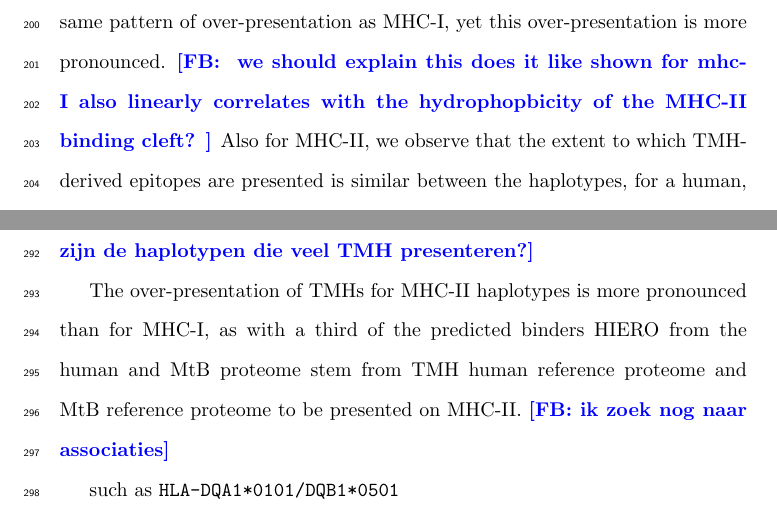
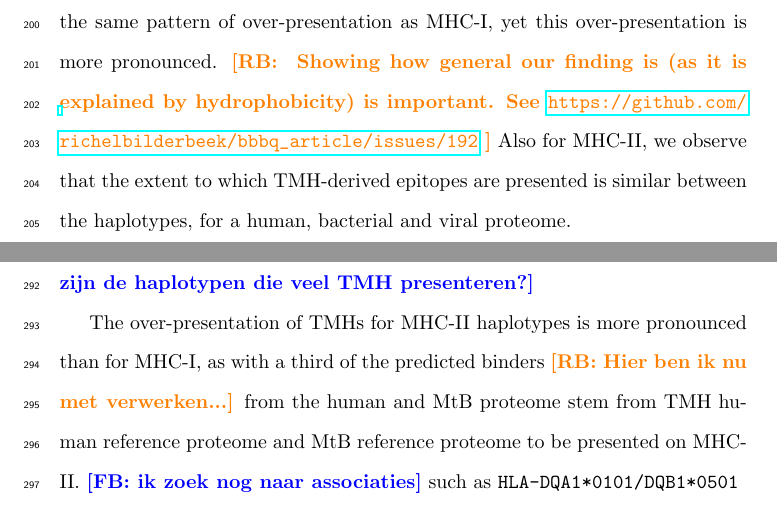
Before and after one commit to richelbilderbeek/bbbq_article, a LaTeX paper (bbbq_header.tex, which reads bbbq_article.tex): two parts of pages 9 and 18 of 39, joined at a grey line, cut so that both start at the same text. Compiled offline with pdfLaTeX; a missing bibliography style is replaced by a similar one.

Commit message:
Macrh 25th

```diff
--- a/bbbq_article.tex
+++ b/bbbq_article.tex
@@ -335,10 +335,9 @@ See the supplementary materials (table \ref{tab:tmh_binders_mhc2})
 for the TMH and epitope counts.
 We show that MHC-II has the same pattern of over-presentation
 as MHC-I, yet this over-presentation is more pronounced.
-\frans{
-  we should explain this does it like shown for mhc-I also
-  linearly correlates with the hydrophopbicity
-  of the MHC-II binding cleft?
+\richel{
+  Showing how general our finding is (as it is explained by hydrophobicity)
+  is important. See \url{https://github.com/richelbilderbeek/bbbq_article/issues/192}
 }
 Also for MHC-II, we observe that the extent to which TMH-derived
 epitopes are presented is similar between the haplotypes, for
@@ -541,11 +540,9 @@ in vivo work in the lab will be needed to resolve this finding.
 The over-presentation of TMHs for MHC-II haplotypes
 is more pronounced than for MHC-I,
 as with a third of the predicted binders
-HIERO
+\richel{Hier ben ik nu met verwerken...}
 from the human and MtB proteome stem from TMH human reference proteome and MtB reference proteome to be presented on MHC-II. \frans{ik zoek nog naar associaties}
-
 such as \verb;HLA-DQA1*0101/DQB1*0501;
-
 
 This study predict that TMH-derived epitopes are over-presented
 in MHC-II as well.
```
